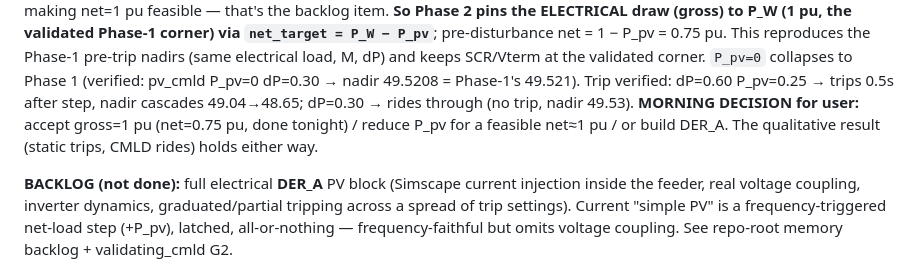
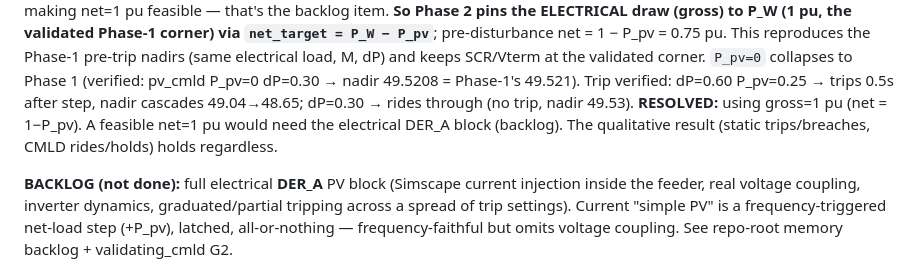
Before and after one commit to madsters/sb_grid_lab, a Markdown page: studies/pv_trip/memory.md, the part around one of its changes. Drawn GitHub-style.

```diff
--- a/studies/pv_trip/memory.md
+++ b/studies/pv_trip/memory.md
@@ -67,8 +70,8 @@ P_W (1 pu, the validated Phase-1 corner) via `net_target = P_W − P_pv`**; pre-
 SCR/Vterm at the validated corner. `P_pv=0` collapses to Phase 1 (verified: pv_cmld P_pv=0 dP=0.30 →
 nadir 49.5208 = Phase-1's 49.521). Trip verified: dP=0.60 P_pv=0.25 → trips 0.5s after step, nadir
 cascades 49.04→48.65; dP=0.30 → rides through (no trip, nadir 49.53).
-**MORNING DECISION for user:** accept gross=1 pu (net=0.75 pu, done tonight) / reduce P_pv for a feasible
-net≈1 pu / or build DER_A. The qualitative result (static trips, CMLD rides) holds either way.
+**RESOLVED:** using gross=1 pu (net = 1−P_pv). A feasible net=1 pu would need the electrical DER_A
+block (backlog). The qualitative result (static trips/breaches, CMLD rides/holds) holds regardless.
 
 **BACKLOG (not done):** full electrical **DER_A** PV block (Simscape current injection inside the
 feeder, real voltage coupling, inverter dynamics, graduated/partial tripping across a spread of trip
```
Also changed, not shown: other parts of studies/pv_trip/memory.md (+54 -38 lines), memory.md (+10 -9 lines).
